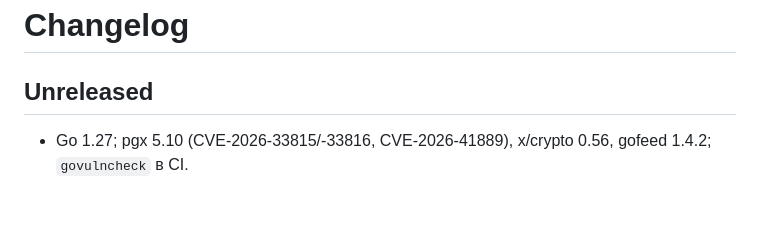
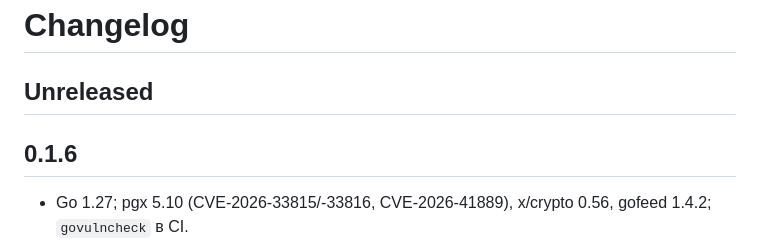
Before and after one commit to Tywed/rssam, a Markdown page: changelog.md, the part around the change. GitHub-like rendering; blank space fills up the shorter version.

Commit message:
Release 0.1.6.

```diff
--- a/changelog.md
+++ b/changelog.md
@@ -1,6 +1,8 @@
 # Changelog
 
 ## Unreleased
+
+## 0.1.6
 
 - Go 1.27; pgx 5.10 (CVE-2026-33815/-33816, CVE-2026-41889), x/crypto 0.56, gofeed 1.4.2; `govulncheck` в CI.
 - Безопасность: HTML записей санитизируется для всех источников (раньше — только RSS; Telegram-мост копировал разметку t.me как есть); отдельный лимит на `POST /ui/login` (`LOGIN_RATE_LIMIT_RPS`/`_BURST`, по умолчанию 10 попыток, затем 1 в 5 с); версия для self-update — только semver-тег (в UI и `install.sh`); убран `/docs` (Swagger UI с unpkg.com, не работал под собственной CSP); входящие WebSocket-кадры до 16 KiB; `AUTH_TOKEN` сравнивается за постоянное время.
```
